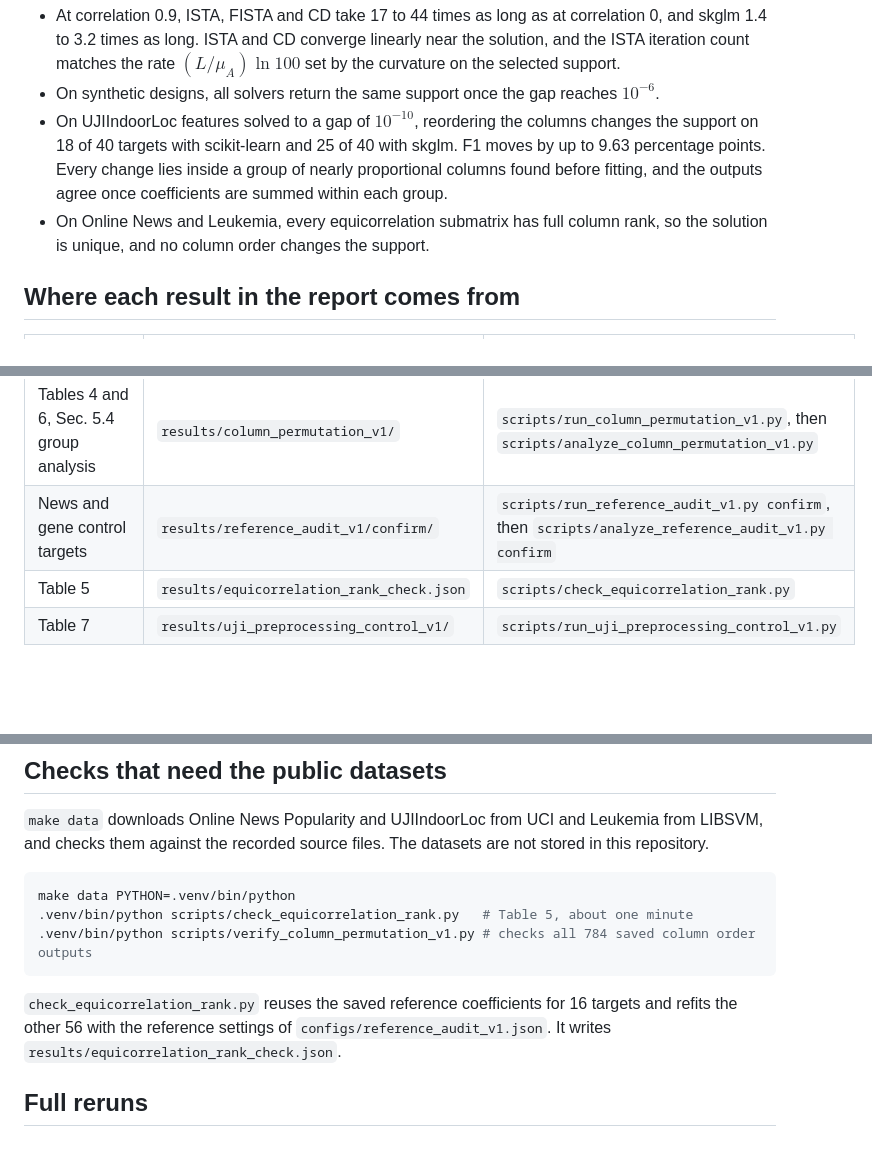
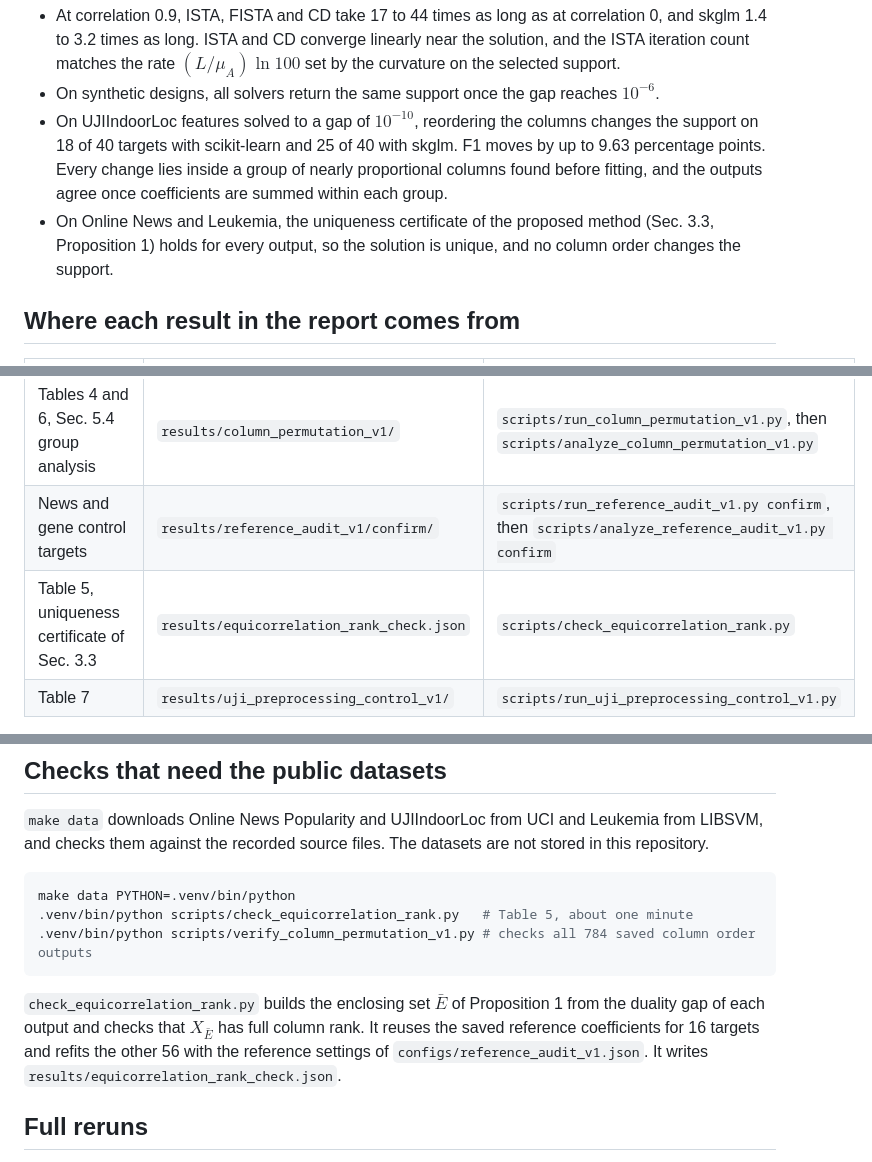
Before and after one commit to YuqiHuang2003/lasso-correlation, a Markdown page: README.md, 3 parts joined by grey strips. Rendered like a GitHub page; blank space fills up the shorter version.

Commit message:
Describe Table 5 as the uniqueness certificate of the proposed method

````diff
--- a/README.md
+++ b/README.md
@@ -15,7 +15,7 @@ with ISTA, FISTA, cyclic coordinate descent (C99 kernel), scikit-learn and skglm
 - At correlation 0.9, ISTA, FISTA and CD take 17 to 44 times as long as at correlation 0, and skglm 1.4 to 3.2 times as long. ISTA and CD converge linearly near the solution, and the ISTA iteration count matches the rate $(L/\mu_A)\ln 100$ set by the curvature on the selected support.
 - On synthetic designs, all solvers return the same support once the gap reaches $10^{-6}$.
 - On UJIIndoorLoc features solved to a gap of $10^{-10}$, reordering the columns changes the support on 18 of 40 targets with scikit-learn and 25 of 40 with skglm. F1 moves by up to 9.63 percentage points. Every change lies inside a group of nearly proportional columns found before fitting, and the outputs agree once coefficients are summed within each group.
-- On Online News and Leukemia, every equicorrelation submatrix has full column rank, so the solution is unique, and no column order changes the support.
+- On Online News and Leukemia, the uniqueness certificate of the proposed method (Sec. 3.3, Proposition 1) holds for every output, so the solution is unique, and no column order changes the support.
 
 ## Where each result in the report comes from
 
@@ -29,7 +29,7 @@ with ISTA, FISTA, cyclic coordinate descent (C99 kernel), scikit-learn and skglm
 | Sec. 5.3, sklearn against skglm on 40 UJI targets | `results/workshop/real/analysis.json` | `scripts/run_workshop_followup.py real`, then `scripts/analyze_workshop.py real` |
 | Tables 4 and 6, Sec. 5.4 group analysis | `results/column_permutation_v1/` | `scripts/run_column_permutation_v1.py`, then `scripts/analyze_column_permutation_v1.py` |
 | News and gene control targets | `results/reference_audit_v1/confirm/` | `scripts/run_reference_audit_v1.py confirm`, then `scripts/analyze_reference_audit_v1.py confirm` |
-| Table 5 | `results/equicorrelation_rank_check.json` | `scripts/check_equicorrelation_rank.py` |
+| Table 5, uniqueness certificate of Sec. 3.3 | `results/equicorrelation_rank_check.json` | `scripts/check_equicorrelation_rank.py` |
 | Table 7 | `results/uji_preprocessing_control_v1/` | `scripts/run_uji_preprocessing_control_v1.py` |
 
 The group scan of Sec. 3.3 is `near_proportional_groups_chunked` in `src/lasso_study/audit_data_v1.py`. The solvers are in `src/lasso_study/solvers.py`, `src/lasso_study/cd_kernel.c` and `src/lasso_study/modern_solver.py`. The duality gap certificate is `certificate` in `src/lasso_study/solvers.py`.
@@ -69,7 +69,7 @@ make data PYTHON=.venv/bin/python
 .venv/bin/python scripts/verify_column_permutation_v1.py # checks all 784 saved column order outputs
 ```
 
-`check_equicorrelation_rank.py` reuses the saved reference coefficients for 16 targets and refits the other 56 with the reference settings of `configs/reference_audit_v1.json`. It writes `results/equicorrelation_rank_check.json`.
+`check_equicorrelation_rank.py` builds the enclosing set $\bar E$ of Proposition 1 from the duality gap of each output and checks that $X_{\bar E}$ has full column rank. It reuses the saved reference coefficients for 16 targets and refits the other 56 with the reference settings of `configs/reference_audit_v1.json`. It writes `results/equicorrelation_rank_check.json`.
 
 ## Full reruns
 
````
